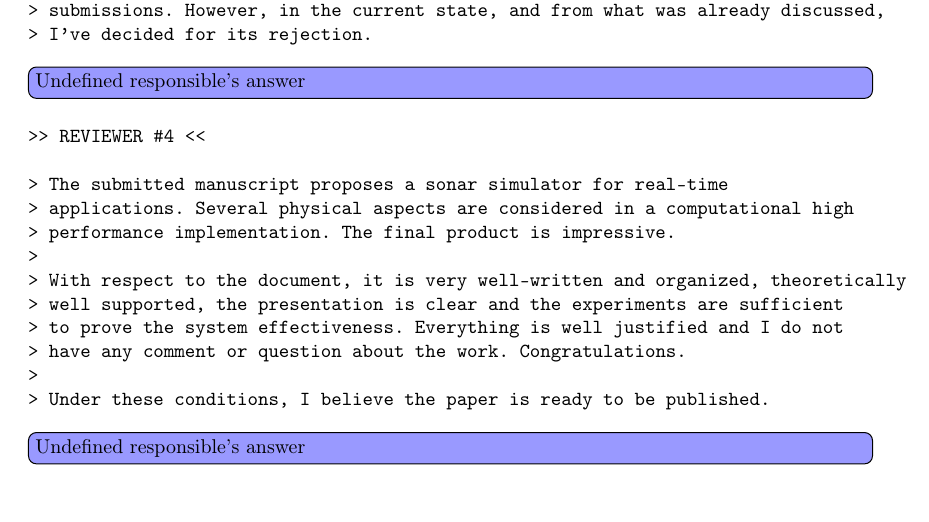
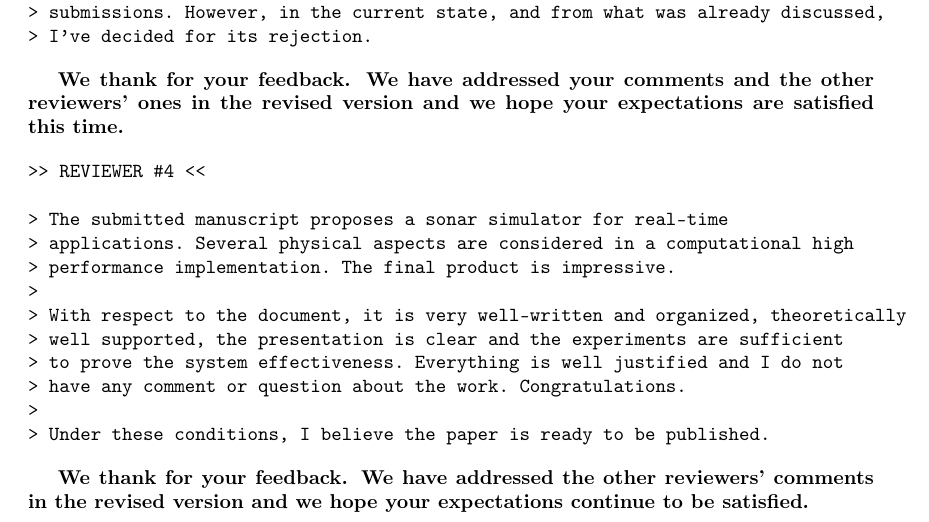
Before and after one commit to romulogcerqueira/CAG2017, a LaTeX document (reviews/first_review.tex): part of page 7 of 7, cut so that both start at the same text, the shorter picture padded with empty space. Compiled offline with pdfLaTeX.

Commit message:
new entries for reviewers' comments

```diff
--- a/reviews/first_review.tex
+++ b/reviews/first_review.tex
@@ -413,7 +413,10 @@ think we can change this.}
 > I've decided for its rejection.
 \end{verbatim}
 
-\todo[inline, color=blue!40]{Undefined responsible's answer}
+% \todo[inline, color=blue!40]{Undefined responsible's answer}
+\textbf{We thank for your feedback. We have addressed your comments and the other
+reviewers' ones in the revised version and we hope your expectations are
+satisfied this time.}
 
 \begin{verbatim}
 >> REVIEWER #4 <<
@@ -430,7 +433,9 @@ think we can change this.}
 > Under these conditions, I believe the paper is ready to be published.
 \end{verbatim}
 
-\todo[inline, color=blue!40]{Undefined responsible's answer}
+% \todo[inline, color=blue!40]{Undefined responsible's answer}
+\textbf{We thank for your feedback. We have addressed the other reviewers' comments in the revised
+version and we hope your expectations continue to be satisfied.}
 
 \end{document}
 
```
Also changed, not shown: 1 other file.
